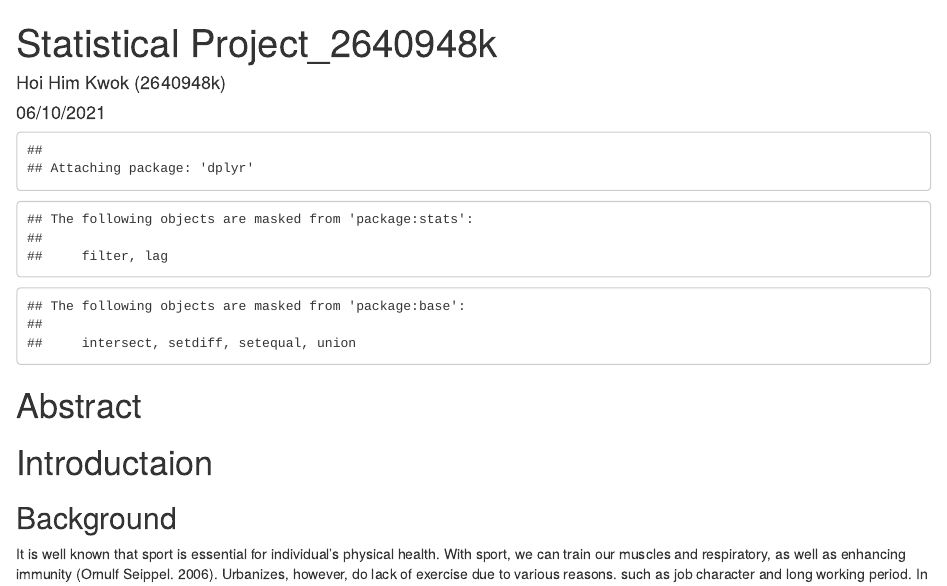
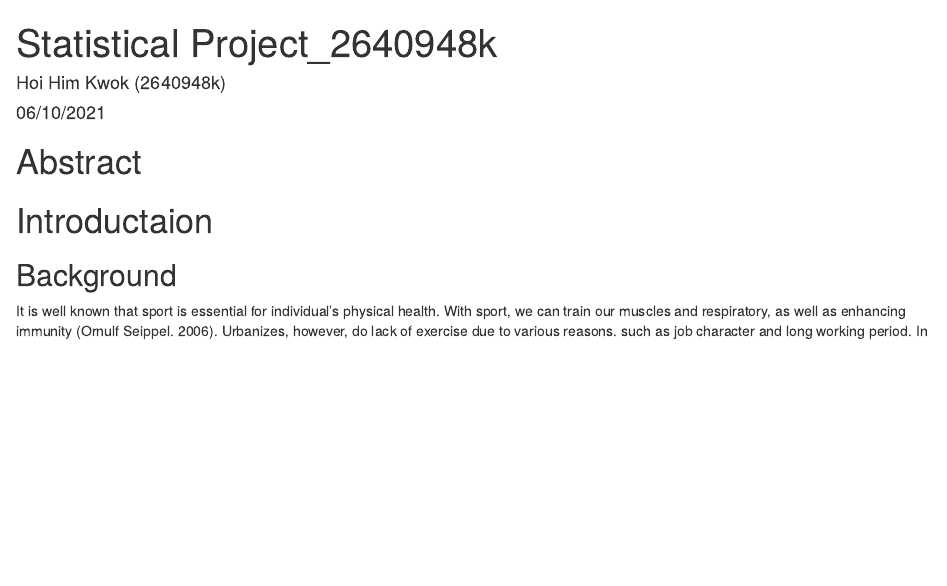
Before and after one commit to StevenKwok1984/StatProject_2020-21, an R Markdown document (Statistical Project_2640948k.Rmd): the page in a window 1100 px wide, from its top. Rendered offline with R 4.5, knitr and Pandoc, with nearby package versions; drawn as R Markdown's standard HTML page in place of the format the file asks for.

Commit message:
invisible of codding

````diff
--- a/Statistical Project_2640948k.Rmd
+++ b/Statistical Project_2640948k.Rmd
@@ -9,15 +9,13 @@ output: word_document
 knitr::opts_chunk$set(echo = TRUE)
 ```
 
-```{r, echo=FALSE}
+```{r eval=FALSE, include=FALSE}
 library(dplyr)
 library(psych)
 ```
 
 
 # Abstract
-
-
 
 
 # Introductaion
````
Also changed, not shown: 1 other file.
